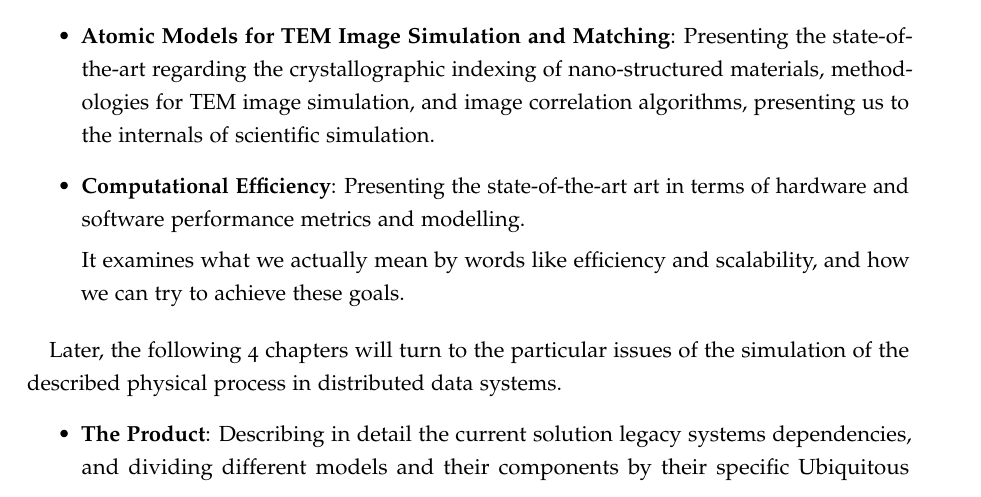
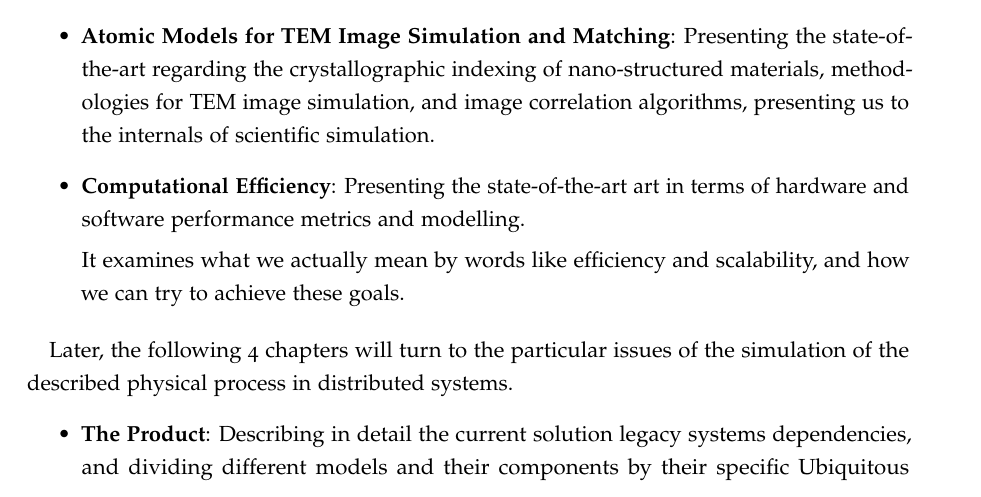
Before and after one commit to filipecosta90/im2model_dissertation, a LaTeX thesis (dissertation.tex): part of page 11 of 40, cut so that both start at the same text. Compiled offline with pdfLaTeX.

Commit message:
[ADD] addressing distributed systems test concerns on introduction

```diff
--- a/dissertation.tex
+++ b/dissertation.tex
@@ -212,7 +212,7 @@ software performance metrics and modelling.
 
     \end{itemize}
 
-    Later, the following 4 chapters will turn to the particular issues of the simulation of the described physical process in distributed data systems.
+    Later, the following 4 chapters will turn to the particular issues of the simulation of the described physical process in distributed systems.
 \begin{itemize}
 
     \item \textbf{The Product}:
```
Also changed, not shown: 3 other files.
